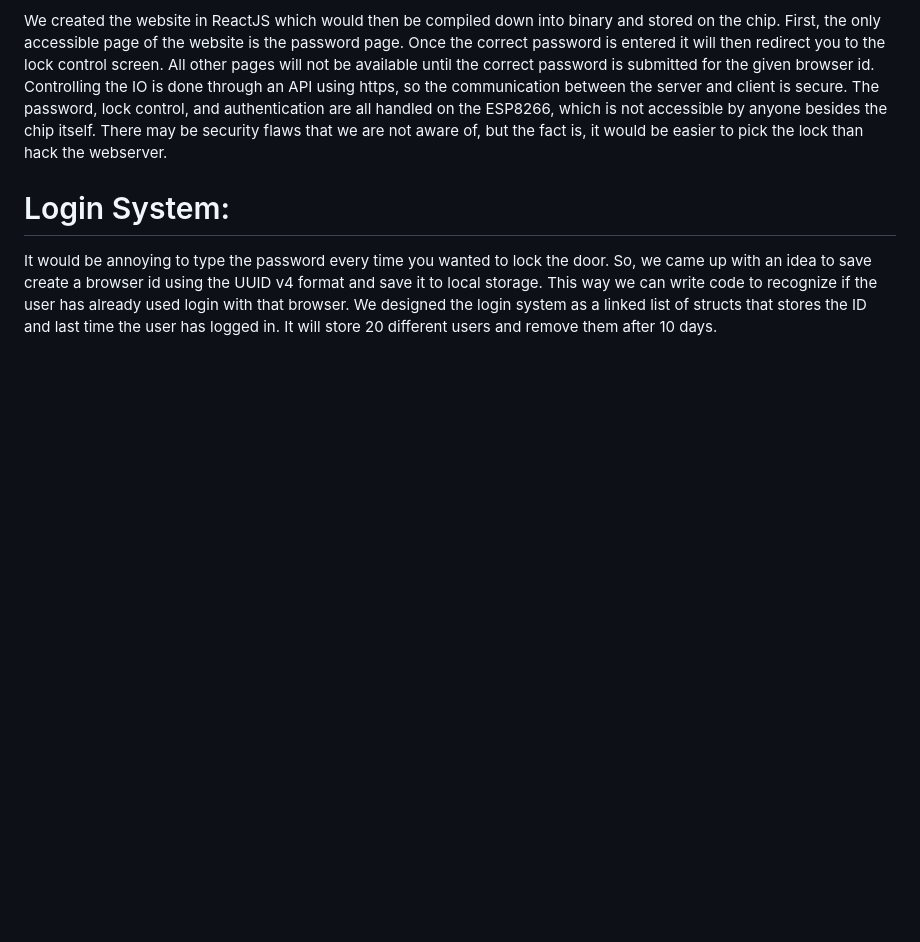
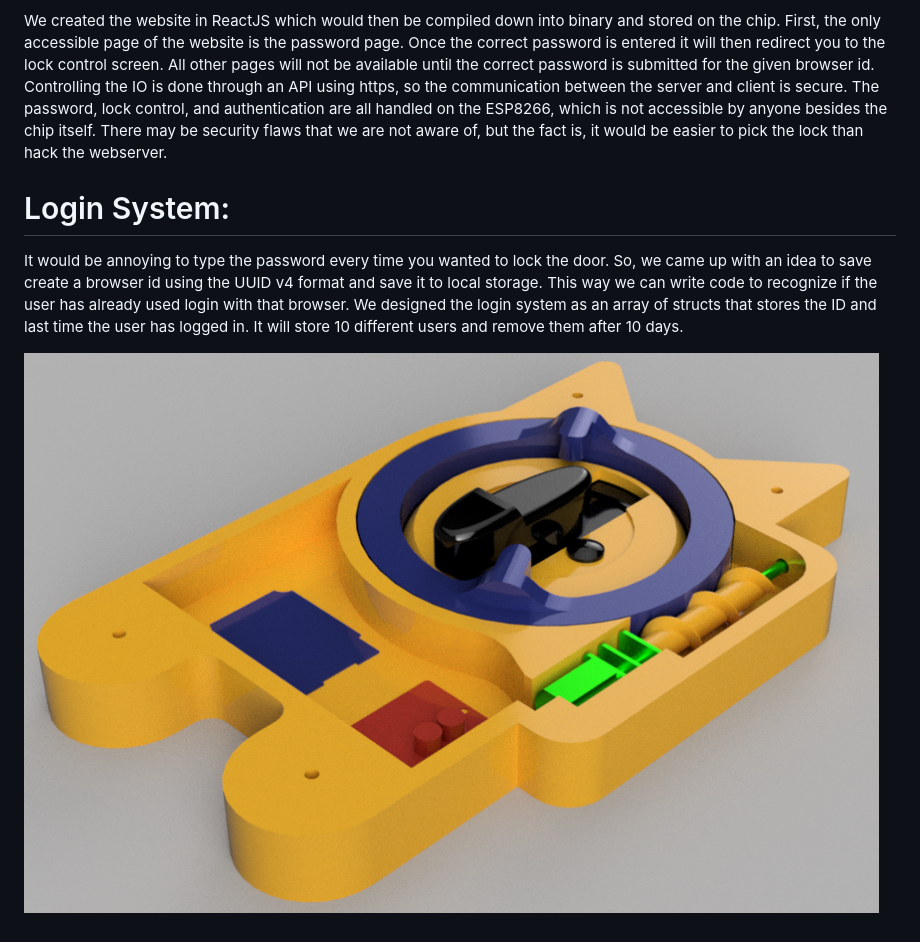
Before and after one commit to FrankLaterza/web_lock, a Markdown page: README.md, the part around the change. Rendered like a GitHub page; pictures changed too: door_lock.png (added); blank space fills up the shorter version.

Commit message:
image update

```diff
--- a/README.md
+++ b/README.md
@@ -6,4 +6,7 @@ We created the website in ReactJS which would then be compiled down into binary
 
 # Login System:
 
-It would be annoying to type the password every time you wanted to lock the door. So, we came up with an idea to save create a browser id using the UUID v4 format and save it to local storage. This way we can write code to recognize if the user has already used login with that browser. We designed the login system as a linked list of structs that stores the ID and last time the user has logged in. It will store 20 different users and remove them after 10 days.
+It would be annoying to type the password every time you wanted to lock the door. So, we came up with an idea to save create a browser id using the UUID v4 format and save it to local storage. This way we can write code to recognize if the user has already used login with that browser. We designed the login system as an array of structs that stores the ID and last time the user has logged in. It will store 10 different users and remove them after 10 days.
+
+
+![Alt text](./door_lock.png)
```
